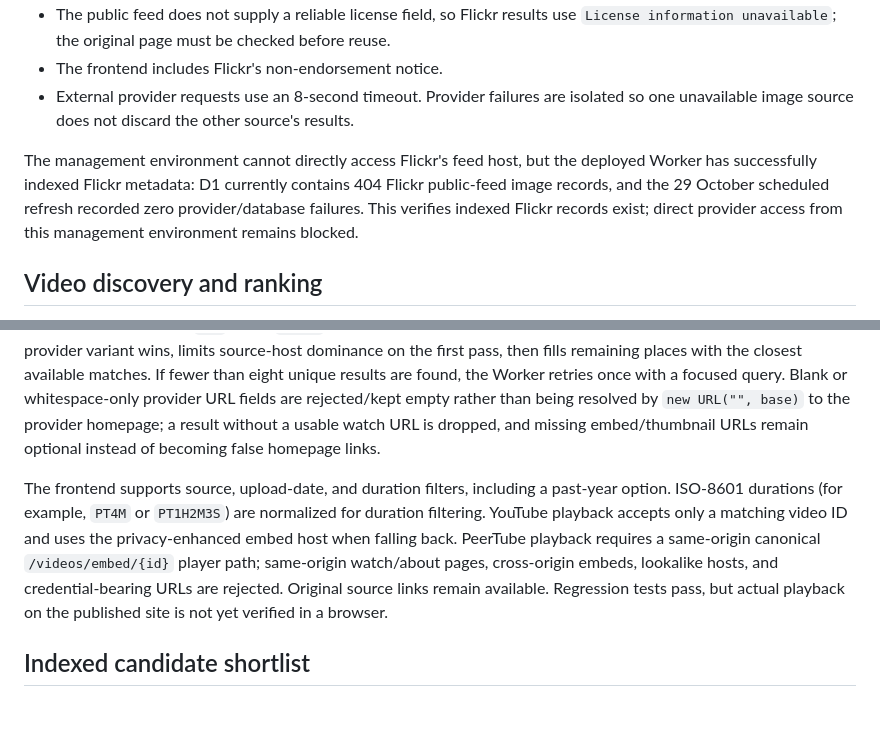
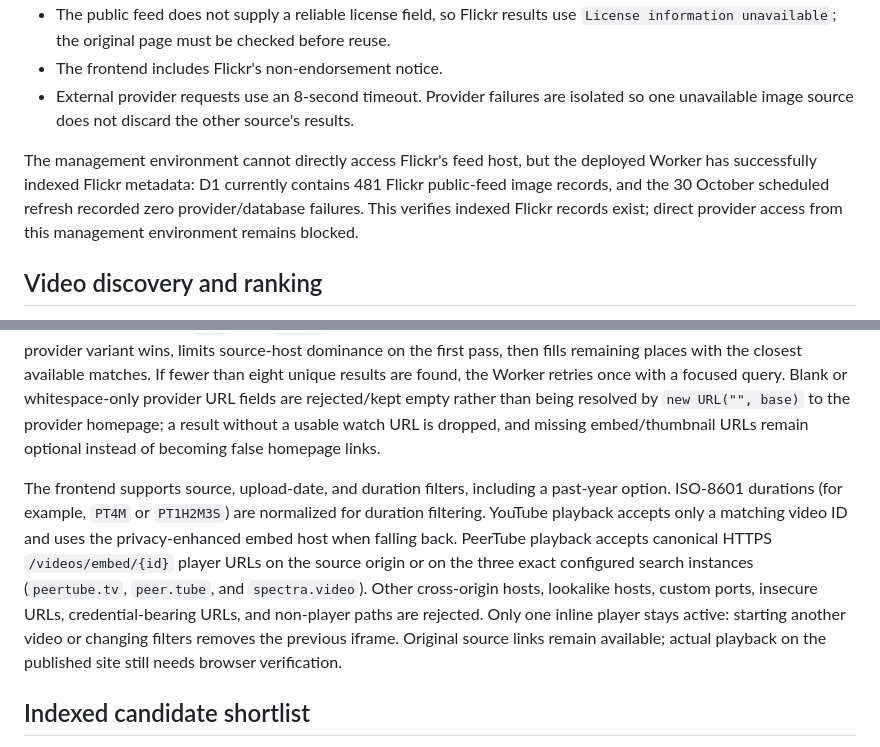
Before and after one commit to henrymeraldcompany-bit/henry-search, a Markdown page: backend/README.md, 2 parts joined by grey strips. Rendered like a GitHub page; blank space fills up the shorter version.

Commit message:
Document trusted PeerTube players and current index

```diff
--- a/backend/README.md
+++ b/backend/README.md
@@ -26,13 +26,13 @@ The latest recorded scheduled index run finished at 2026-10-29 07:01:13 UTC: 465
 - The frontend includes Flickr's non-endorsement notice.
 - External provider requests use an 8-second timeout. Provider failures are isolated so one unavailable image source does not discard the other source's results.
 
-The management environment cannot directly access Flickr's feed host, but the deployed Worker has successfully indexed Flickr metadata: D1 currently contains 404 Flickr public-feed image records, and the 29 October scheduled refresh recorded zero provider/database failures. This verifies indexed Flickr records exist; direct provider access from this management environment remains blocked.
+The management environment cannot directly access Flickr's feed host, but the deployed Worker has successfully indexed Flickr metadata: D1 currently contains 481 Flickr public-feed image records, and the 30 October scheduled refresh recorded zero provider/database failures. This verifies indexed Flickr records exist; direct provider access from this management environment remains blocked.
 
 ## Video discovery and ranking
 
 Video search merges indexed results with live searches against three public PeerTube instances (`peertube.tv`, `peer.tube`, and `spectra.video`) plus optional YouTube results. PeerTube requests run in parallel; a failed or slow instance is isolated so results from healthy instances remain usable. Relative video URLs resolve against the instance that returned them. URL canonicalization removes common tracking parameters and collapses equivalent YouTube watch/short/embed links. Ranking uses whole-word and phrase-boundary matches to avoid false positives from substrings (for example, `art` inside `party`), sorts candidates before canonical URL deduplication so the strongest provider variant wins, limits source-host dominance on the first pass, then fills remaining places with the closest available matches. If fewer than eight unique results are found, the Worker retries once with a focused query. Blank or whitespace-only provider URL fields are rejected/kept empty rather than being resolved by `new URL("", base)` to the provider homepage; a result without a usable watch URL is dropped, and missing embed/thumbnail URLs remain optional instead of becoming false homepage links.
 
-The frontend supports source, upload-date, and duration filters, including a past-year option. ISO-8601 durations (for example, `PT4M` or `PT1H2M3S`) are normalized for duration filtering. YouTube playback accepts only a matching video ID and uses the privacy-enhanced embed host when falling back. PeerTube playback requires a same-origin canonical `/videos/embed/{id}` player path; same-origin watch/about pages, cross-origin embeds, lookalike hosts, and credential-bearing URLs are rejected. Original source links remain available. Regression tests pass, but actual playback on the published site is not yet verified in a browser.
+The frontend supports source, upload-date, and duration filters, including a past-year option. ISO-8601 durations (for example, `PT4M` or `PT1H2M3S`) are normalized for duration filtering. YouTube playback accepts only a matching video ID and uses the privacy-enhanced embed host when falling back. PeerTube playback accepts canonical HTTPS `/videos/embed/{id}` player URLs on the source origin or on the three exact configured search instances (`peertube.tv`, `peer.tube`, and `spectra.video`). Other cross-origin hosts, lookalike hosts, custom ports, insecure URLs, credential-bearing URLs, and non-player paths are rejected. Only one inline player stays active: starting another video or changing filters removes the previous iframe. Original source links remain available; actual playback on the published site still needs browser verification.
 
 ## Indexed candidate shortlist
 
```
Also changed, not shown: other parts of backend/README.md (+1 -1 lines).
